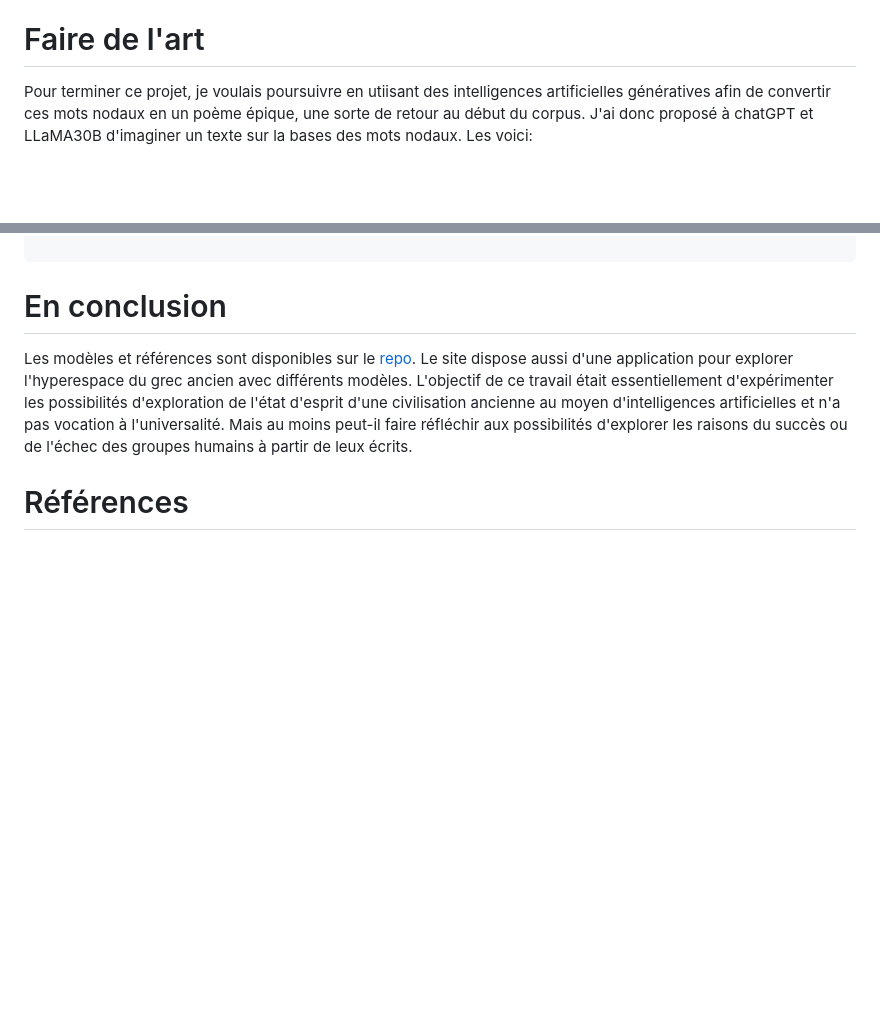
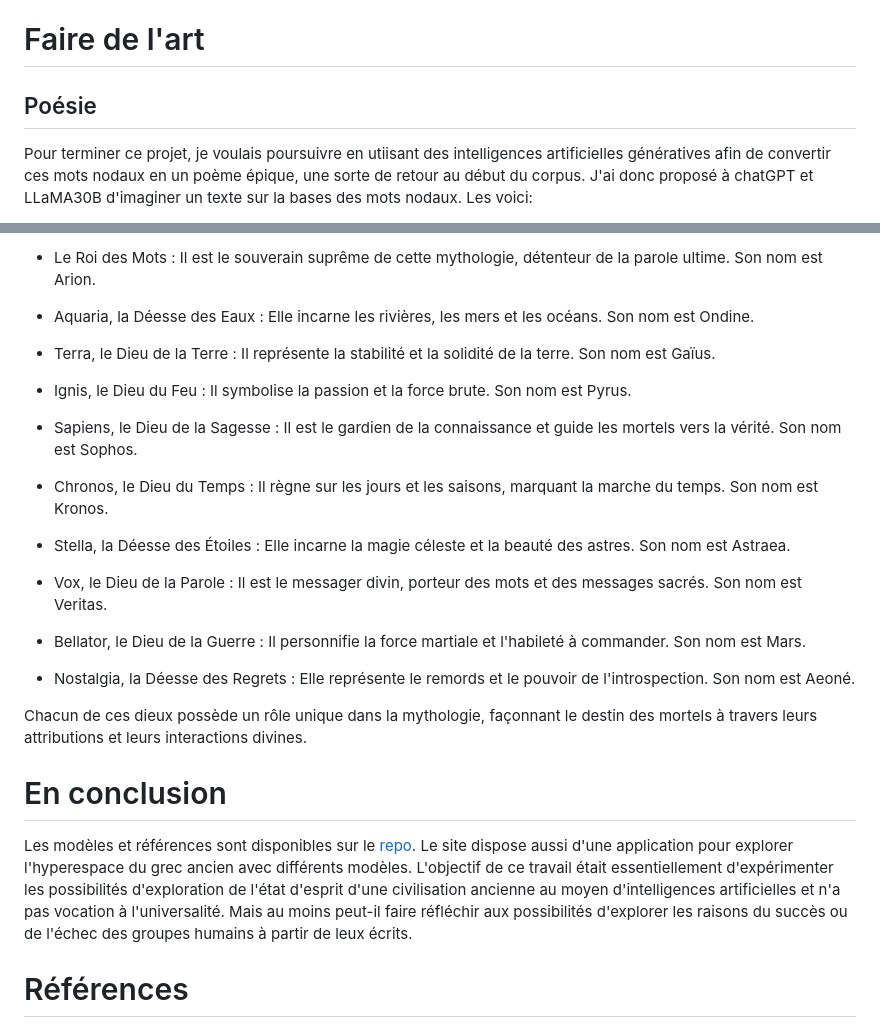
Before and after one commit to l0d0v1c/notes, a Markdown page: civhack.md, 2 parts joined by grey strips. Drawn GitHub-style; blank space fills up the shorter version.

```diff
--- a/civhack.md
+++ b/civhack.md
@@ -144,5 +144,6 @@ Il peut être intéressant de déterminer à quelles classes linguistiques major
 
 # Faire de l'art
 
+## Poésie
 Pour terminer ce projet, je voulais poursuivre en utiisant des intelligences artificielles génératives afin de convertir ces mots nodaux en un poème épique, une sorte de retour au début du corpus. J'ai donc proposé à chatGPT et LLaMA30B d'imaginer un texte sur la bases des mots nodaux. Les voici:
 
@@ -284,3 +297,28 @@ Je regretterai d'être sorti de ta maison !
+- Le Roi des Mots : Il est le souverain suprême de cette mythologie, détenteur de la parole ultime. Son nom est Arion.
+
+- Aquaria, la Déesse des Eaux : Elle incarne les rivières, les mers et les océans. Son nom est Ondine.
+
+- Terra, le Dieu de la Terre : Il représente la stabilité et la solidité de la terre. Son nom est Gaïus.
+
+- Ignis, le Dieu du Feu : Il symbolise la passion et la force brute. Son nom est Pyrus.
+
+- Sapiens, le Dieu de la Sagesse : Il est le gardien de la connaissance et guide les mortels vers la vérité. Son nom est Sophos.
+
+- Chronos, le Dieu du Temps : Il règne sur les jours et les saisons, marquant la marche du temps. Son nom est Kronos.
+
+- Stella, la Déesse des Étoiles : Elle incarne la magie céleste et la beauté des astres. Son nom est Astraea.
+
+- Vox, le Dieu de la Parole : Il est le messager divin, porteur des mots et des messages sacrés. Son nom est Veritas.
+
+- Bellator, le Dieu de la Guerre : Il personnifie la force martiale et l'habileté à commander. Son nom est Mars.
+
+- Nostalgia, la Déesse des Regrets : Elle représente le remords et le pouvoir de l'introspection. Son nom est Aeoné.
+
+Chacun de ces dieux possède un rôle unique dans la mythologie, façonnant le destin des mortels à travers leurs attributions et leurs interactions divines.
+
+</div>
+
+
 
 # En conclusion
 
```
Also changed, not shown: other parts of civhack.md (+15 -3 lines).
